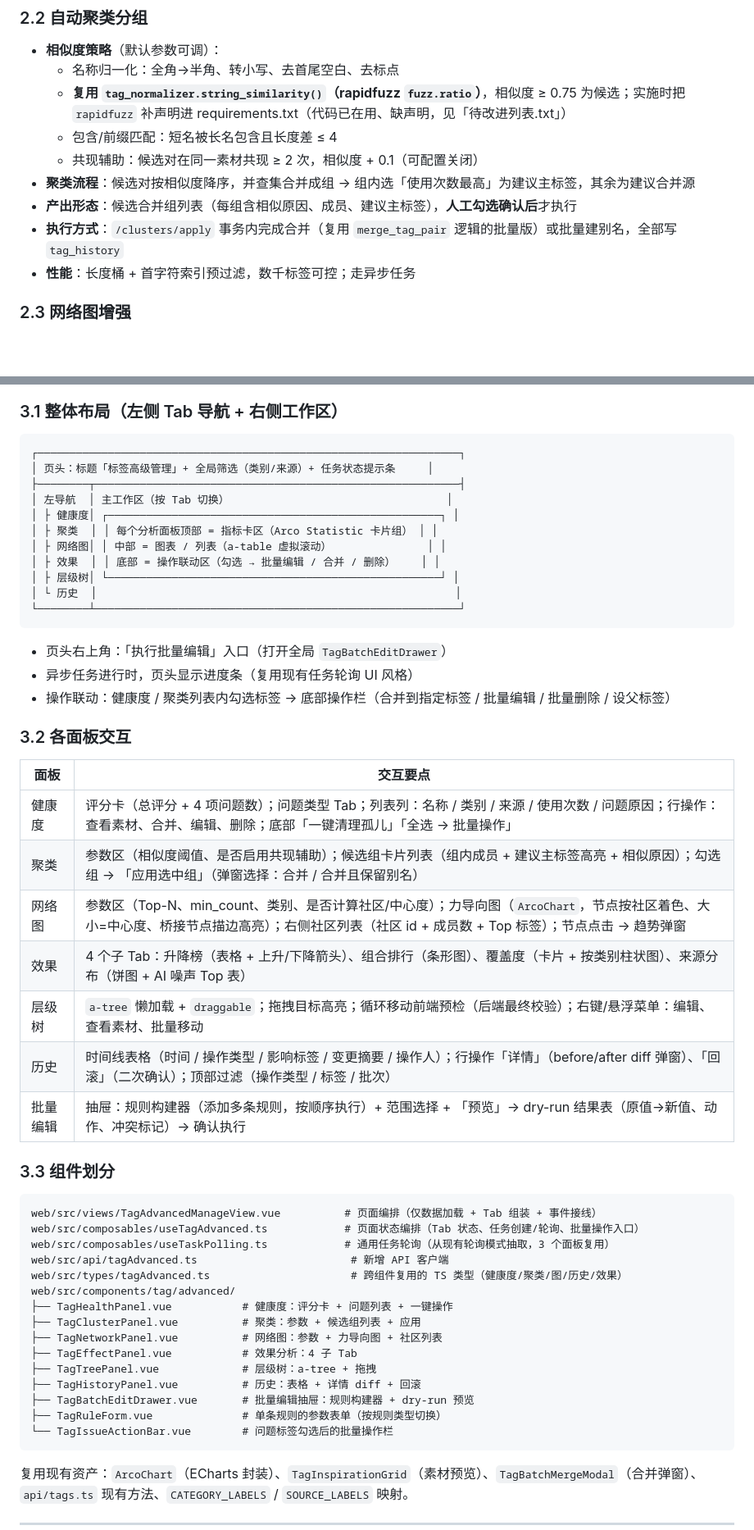
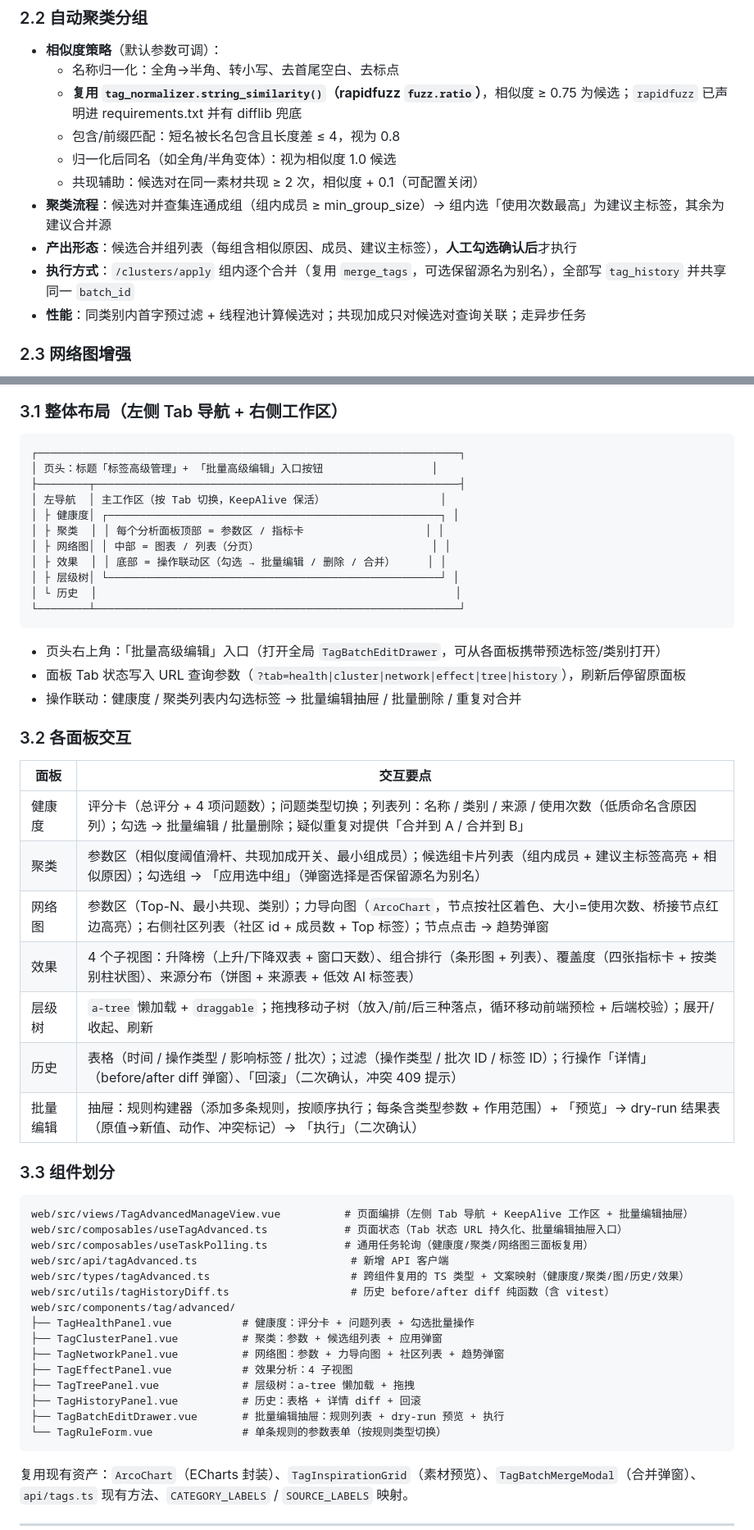
Before and after one commit to juemie233/ai-fashion-inspo, a Markdown page: docs/高级标签管理开发文档.md, 2 parts joined by grey strips. Shown at 82% size. GitHub-like rendering; blank space fills up the shorter version.

````diff
--- a/docs/高级标签管理开发文档.md
+++ b/docs/高级标签管理开发文档.md
@@ -80,13 +80,14 @@
 
 - **相似度策略**（默认参数可调）：
   - 名称归一化：全角→半角、转小写、去首尾空白、去标点
-  - **复用 `tag_normalizer.string_similarity()`（rapidfuzz `fuzz.ratio`）**，相似度 ≥ 0.75 为候选；实施时把 `rapidfuzz` 补声明进 requirements.txt（代码已在用、缺声明，见「待改进列表.txt」）
-  - 包含/前缀匹配：短名被长名包含且长度差 ≤ 4
+  - **复用 `tag_normalizer.string_similarity()`（rapidfuzz `fuzz.ratio`）**，相似度 ≥ 0.75 为候选；`rapidfuzz` 已声明进 requirements.txt 并有 difflib 兜底
+  - 包含/前缀匹配：短名被长名包含且长度差 ≤ 4，视为 0.8
+  - 归一化后同名（如全角/半角变体）：视为相似度 1.0 候选
   - 共现辅助：候选对在同一素材共现 ≥ 2 次，相似度 + 0.1（可配置关闭）
-- **聚类流程**：候选对按相似度降序，并查集合并成组 → 组内选「使用次数最高」为建议主标签，其余为建议合并源
+- **聚类流程**：候选对并查集连通成组（组内成员 ≥ min_group_size）→ 组内选「使用次数最高」为建议主标签，其余为建议合并源
 - **产出形态**：候选合并组列表（每组含相似原因、成员、建议主标签），**人工勾选确认后**才执行
-- **执行方式**：`/clusters/apply` 事务内完成合并（复用 `merge_tag_pair` 逻辑的批量版）或批量建别名，全部写 `tag_history`
-- **性能**：长度桶 + 首字符索引预过滤，数千标签可控；走异步任务
+- **执行方式**：`/clusters/apply` 组内逐个合并（复用 `merge_tags`，可选保留源名为别名），全部写 `tag_history` 并共享同一 `batch_id`
+- **性能**：同类别内首字预过滤 + 线程池计算候选对；共现加成只对候选对查询关联；走异步任务
 
 ### 2.3 网络图增强
 
@@ -147,52 +149,52 @@
 
 ```
 ┌──────────────────────────────────────────────────────────────────┐
-│ 页头：标题「标签高级管理」+ 全局筛选（类别/来源）+ 任务状态提示条     │
+│ 页头：标题「标签高级管理」+ 「批量高级编辑」入口按钮                 │
 ├────────┬─────────────────────────────────────────────────────────┤
-│ 左导航  │ 主工作区（按 Tab 切换）                                  │
+│ 左导航  │ 主工作区（按 Tab 切换，KeepAlive 保活）                  │
 │ ├ 健康度│ ┌────────────────────────────────────────────────────┐ │
-│ ├ 聚类  │ │ 每个分析面板顶部 = 指标卡区（Arco Statistic 卡片组） │ │
-│ ├ 网络图│ │ 中部 = 图表 / 列表（a-table 虚拟滚动）               │ │
-│ ├ 效果  │ │ 底部 = 操作联动区（勾选 → 批量编辑 / 合并 / 删除）    │ │
+│ ├ 聚类  │ │ 每个分析面板顶部 = 参数区 / 指标卡                   │ │
+│ ├ 网络图│ │ 中部 = 图表 / 列表（分页）                           │ │
+│ ├ 效果  │ │ 底部 = 操作联动区（勾选 → 批量编辑 / 删除 / 合并）     │ │
 │ ├ 层级树│ └────────────────────────────────────────────────────┘ │
 │ └ 历史  │                                                        │
 └────────┴─────────────────────────────────────────────────────────┘
 ```
 
-- 页头右上角：「执行批量编辑」入口（打开全局 `TagBatchEditDrawer`）
-- 异步任务进行时，页头显示进度条（复用现有任务轮询 UI 风格）
-- 操作联动：健康度 / 聚类列表内勾选标签 → 底部操作栏（合并到指定标签 / 批量编辑 / 批量删除 / 设父标签）
+- 页头右上角：「批量高级编辑」入口（打开全局 `TagBatchEditDrawer`，可从各面板携带预选标签/类别打开）
+- 面板 Tab 状态写入 URL 查询参数（`?tab=health|cluster|network|effect|tree|history`），刷新后停留原面板
+- 操作联动：健康度 / 聚类列表内勾选标签 → 批量编辑抽屉 / 批量删除 / 重复对合并
 
 ### 3.2 各面板交互
 
 | 面板 | 交互要点 |
 | --- | --- |
-| 健康度 | 评分卡（总评分 + 4 项问题数）；问题类型 Tab；列表列：名称 / 类别 / 来源 / 使用次数 / 问题原因；行操作：查看素材、合并、编辑、删除；底部「一键清理孤儿」「全选 → 批量操作」 |
-| 聚类 | 参数区（相似度阈值、是否启用共现辅助）；候选组卡片列表（组内成员 + 建议主标签高亮 + 相似原因）；勾选组 → 「应用选中组」（弹窗选择：合并 / 合并且保留别名） |
-| 网络图 | 参数区（Top-N、min_count、类别、是否计算社区/中心度）；力导向图（`ArcoChart`，节点按社区着色、大小=中心度、桥接节点描边高亮）；右侧社区列表（社区 id + 成员数 + Top 标签）；节点点击 → 趋势弹窗 |
-| 效果 | 4 个子 Tab：升降榜（表格 + 上升/下降箭头）、组合排行（条形图）、覆盖度（卡片 + 按类别柱状图）、来源分布（饼图 + AI 噪声 Top 表） |
-| 层级树 | `a-tree` 懒加载 + `draggable`；拖拽目标高亮；循环移动前端预检（后端最终校验）；右键/悬浮菜单：编辑、查看素材、批量移动 |
-| 历史 | 时间线表格（时间 / 操作类型 / 影响标签 / 变更摘要 / 操作人）；行操作「详情」（before/after diff 弹窗）、「回滚」（二次确认）；顶部过滤（操作类型 / 标签 / 批次） |
-| 批量编辑 | 抽屉：规则构建器（添加多条规则，按顺序执行）+ 范围选择 + 「预览」→ dry-run 结果表（原值→新值、动作、冲突标记）→ 确认执行 |
+| 健康度 | 评分卡（总评分 + 4 项问题数）；问题类型切换；列表列：名称 / 类别 / 来源 / 使用次数（低质命名含原因列）；勾选 → 批量编辑 / 批量删除；疑似重复对提供「合并到 A / 合并到 B」 |
+| 聚类 | 参数区（相似度阈值滑杆、共现加成开关、最小组成员）；候选组卡片列表（组内成员 + 建议主标签高亮 + 相似原因）；勾选组 → 「应用选中组」（弹窗选择是否保留源名为别名） |
+| 网络图 | 参数区（Top-N、最小共现、类别）；力导向图（`ArcoChart`，节点按社区着色、大小=使用次数、桥接节点红边高亮）；右侧社区列表（社区 id + 成员数 + Top 标签）；节点点击 → 趋势弹窗 |
+| 效果 | 4 个子视图：升降榜（上升/下降双表 + 窗口天数）、组合排行（条形图 + 列表）、覆盖度（四张指标卡 + 按类别柱状图）、来源分布（饼图 + 来源表 + 低效 AI 标签表） |
+| 层级树 | `a-tree` 懒加载 + `draggable`；拖拽移动子树（放入/前/后三种落点，循环移动前端预检 + 后端校验）；展开/收起、刷新 |
+| 历史 | 表格（时间 / 操作类型 / 影响标签 / 批次）；过滤（操作类型 / 批次 ID / 标签 ID）；行操作「详情」（before/after diff 弹窗）、「回滚」（二次确认，冲突 409 提示） |
+| 批量编辑 | 抽屉：规则构建器（添加多条规则，按顺序执行；每条含类型参数 + 作用范围）+ 「预览」→ dry-run 结果表（原值→新值、动作、冲突标记）→ 「执行」（二次确认） |
 
 ### 3.3 组件划分
 
 ```
-web/src/views/TagAdvancedManageView.vue          # 页面编排（仅数据加载 + Tab 组装 + 事件接线）
-web/src/composables/useTagAdvanced.ts            # 页面状态编排（Tab 状态、任务创建/轮询、批量操作入口）
-web/src/composables/useTaskPolling.ts            # 通用任务轮询（从现有轮询模式抽取，3 个面板复用）
+web/src/views/TagAdvancedManageView.vue          # 页面编排（左侧 Tab 导航 + KeepAlive 工作区 + 批量编辑抽屉）
+web/src/composables/useTagAdvanced.ts            # 页面状态（Tab 状态 URL 持久化、批量编辑抽屉入口）
+web/src/composables/useTaskPolling.ts            # 通用任务轮询（健康度/聚类/网络图三面板复用）
 web/src/api/tagAdvanced.ts                        # 新增 API 客户端
-web/src/types/tagAdvanced.ts                      # 跨组件复用的 TS 类型（健康度/聚类/图/历史/效果）
+web/src/types/tagAdvanced.ts                      # 跨组件复用的 TS 类型 + 文案映射（健康度/聚类/图/历史/效果）
+web/src/utils/tagHistoryDiff.ts                   # 历史 before/after diff 纯函数（含 vitest）
 web/src/components/tag/advanced/
-├── TagHealthPanel.vue           # 健康度：评分卡 + 问题列表 + 一键操作
-├── TagClusterPanel.vue          # 聚类：参数 + 候选组列表 + 应用
-├── TagNetworkPanel.vue          # 网络图：参数 + 力导向图 + 社区列表
-├── TagEffectPanel.vue           # 效果分析：4 子 Tab
-├── TagTreePanel.vue             # 层级树：a-tree + 拖拽
+├── TagHealthPanel.vue           # 健康度：评分卡 + 问题列表 + 勾选批量操作
+├── TagClusterPanel.vue          # 聚类：参数 + 候选组列表 + 应用弹窗
+├── TagNetworkPanel.vue          # 网络图：参数 + 力导向图 + 社区列表 + 趋势弹窗
+├── TagEffectPanel.vue           # 效果分析：4 子视图
+├── TagTreePanel.vue             # 层级树：a-tree 懒加载 + 拖拽
 ├── TagHistoryPanel.vue          # 历史：表格 + 详情 diff + 回滚
-├── TagBatchEditDrawer.vue       # 批量编辑抽屉：规则构建器 + dry-run 预览
-├── TagRuleForm.vue              # 单条规则的参数表单（按规则类型切换）
-└── TagIssueActionBar.vue        # 问题标签勾选后的批量操作栏
+├── TagBatchEditDrawer.vue       # 批量编辑抽屉：规则列表 + dry-run 预览 + 执行
+└── TagRuleForm.vue              # 单条规则的参数表单（按规则类型切换）
 ```
 
 复用现有资产：`ArcoChart`（ECharts 封装）、`TagInspirationGrid`（素材预览）、`TagBatchMergeModal`（合并弹窗）、`api/tags.ts` 现有方法、`CATEGORY_LABELS` / `SOURCE_LABELS` 映射。
````
Also changed, not shown: other parts of docs/高级标签管理开发文档.md (+86 -56 lines).
